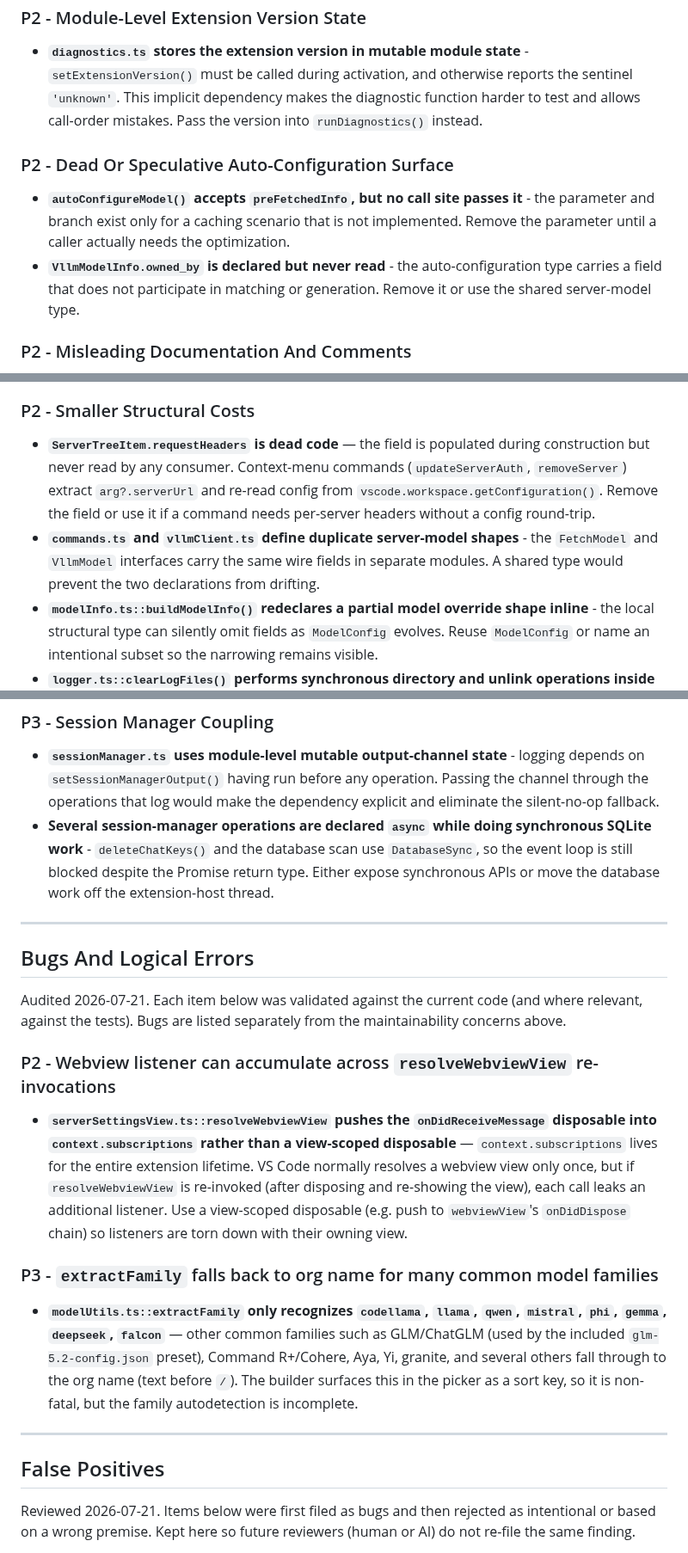
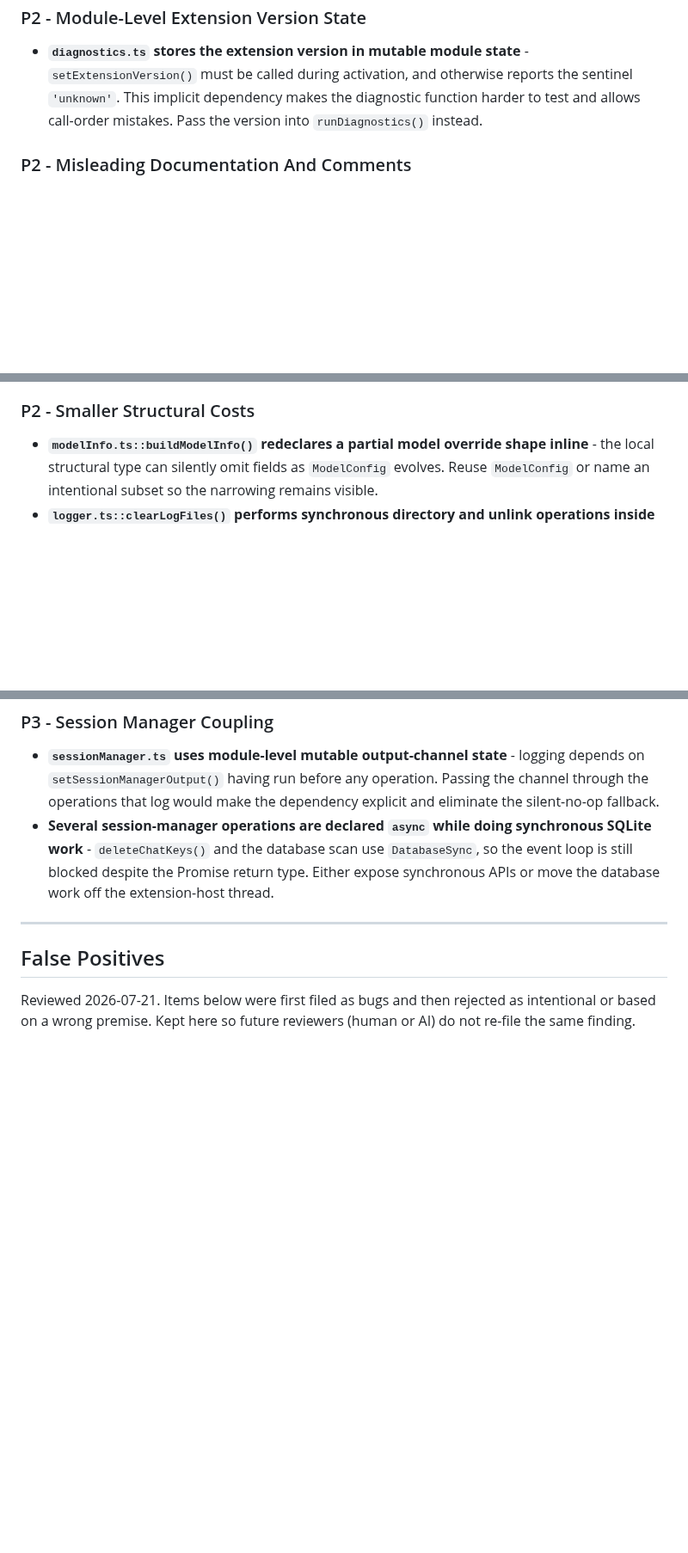
Before and after one commit to fuzzifikation/vLLM-Copilot, a Markdown page: known-bugs.md, 3 parts joined by grey strips. Shown at 86% size. Rendered like a GitHub page; blank space fills up the shorter version.

```diff
--- a/known-bugs.md
+++ b/known-bugs.md
@@ -25,11 +25,6 @@ These are not necessarily user-visible failures, but they impose a concrete main
 
 - **`diagnostics.ts` stores the extension version in mutable module state** - `setExtensionVersion()` must be called during activation, and otherwise reports the sentinel `'unknown'`. This implicit dependency makes the diagnostic function harder to test and allows call-order mistakes. Pass the version into `runDiagnostics()` instead.
 
-### P2 - Dead Or Speculative Auto-Configuration Surface
-
-- **`autoConfigureModel()` accepts `preFetchedInfo`, but no call site passes it** - the parameter and branch exist only for a caching scenario that is not implemented. Remove the parameter until a caller actually needs the optimization.
-- **`VllmModelInfo.owned_by` is declared but never read** - the auto-configuration type carries a field that does not participate in matching or generation. Remove it or use the shared server-model type.
-
 ### P2 - Misleading Documentation And Comments
 - **`streamReader.ts` says the fetch abort signal is inert after streaming starts** - the signal can cancel an in-flight body stream. The direct `reader.cancel()` listener is still useful because it interrupts the pending read directly, but the comment should describe that rationale accurately.
 - **`buildAuthHeaders()` is documented as the canonical header builder without stating its scope** - runtime requests use sanitized per-model `requestHeaders` through `resolveServerConfig`; `buildAuthHeaders()` is used by write and migration paths. The JSDoc should distinguish those paths.
@@ -41,8 +36,6 @@ These are not necessarily user-visible failures, but they impose a concrete main
 
 ### P2 - Smaller Structural Costs
 
-- **`ServerTreeItem.requestHeaders` is dead code** — the field is populated during construction but never read by any consumer. Context-menu commands (`updateServerAuth`, `removeServer`) extract `arg?.serverUrl` and re-read config from `vscode.workspace.getConfiguration()`. Remove the field or use it if a command needs per-server headers without a config round-trip.
-- **`commands.ts` and `vllmClient.ts` define duplicate server-model shapes** - the `FetchModel` and `VllmModel` interfaces carry the same wire fields in separate modules. A shared type would prevent the two declarations from drifting.
 - **`modelInfo.ts::buildModelInfo()` redeclares a partial model override shape inline** - the local structural type can silently omit fields as `ModelConfig` evolves. Reuse `ModelConfig` or name an intentional subset so the narrowing remains visible.
 - **`logger.ts::clearLogFiles()` performs synchronous directory and unlink operations inside an `async` function** - clearing a large log directory blocks the extension host even though callers receive a Promise. Use the promise-based filesystem APIs or make the synchronous behavior explicit.
 - **`fetchRetry.ts` uses a small `RetryLogger` strategy object for one implementation** - the only implementation is a `VllmClient` getter that writes two messages to one Output channel. Inlining the optional Output channel or a pair of callbacks would remove an abstraction that currently has no independent implementation.
@@ -51,20 +44,6 @@ These are not necessarily user-visible failures, but they impose a concrete main
 
 - **`sessionManager.ts` uses module-level mutable output-channel state** - logging depends on `setSessionManagerOutput()` having run before any operation. Passing the channel through the operations that log would make the dependency explicit and eliminate the silent-no-op fallback.
 - **Several session-manager operations are declared `async` while doing synchronous SQLite work** - `deleteChatKeys()` and the database scan use `DatabaseSync`, so the event loop is still blocked despite the Promise return type. Either expose synchronous APIs or move the database work off the extension-host thread.
-
----
-
-## Bugs And Logical Errors
-
-Audited 2026-07-21. Each item below was validated against the current code (and where relevant, against the tests). Bugs are listed separately from the maintainability concerns above.
-
-### P2 - Webview listener can accumulate across `resolveWebviewView` re-invocations
-
-- **`serverSettingsView.ts::resolveWebviewView` pushes the `onDidReceiveMessage` disposable into `context.subscriptions` rather than a view-scoped disposable** — `context.subscriptions` lives for the entire extension lifetime. VS Code normally resolves a webview view only once, but if `resolveWebviewView` is re-invoked (after disposing and re-showing the view), each call leaks an additional listener. Use a view-scoped disposable (e.g. push to `webviewView`'s `onDidDispose` chain) so listeners are torn down with their owning view.
-
-### P3 - `extractFamily` falls back to org name for many common model families
-
-- **`modelUtils.ts::extractFamily` only recognizes `codellama`, `llama`, `qwen`, `mistral`, `phi`, `gemma`, `deepseek`, `falcon`** — other common families such as GLM/ChatGLM (used by the included `glm-5.2-config.json` preset), Command R+/Cohere, Aya, Yi, granite, and several others fall through to the org name (text before `/`). The builder surfaces this in the picker as a sort key, so it is non-fatal, but the family autodetection is incomplete.
 
 ---
 
```
Also changed, not shown: other parts of known-bugs.md (+1 -0 lines), CHANGELOG.md (+9 -0 lines), README.md (+12 -0 lines), docs/images/vLLM-Stats-View.png (added), 11 other files.
